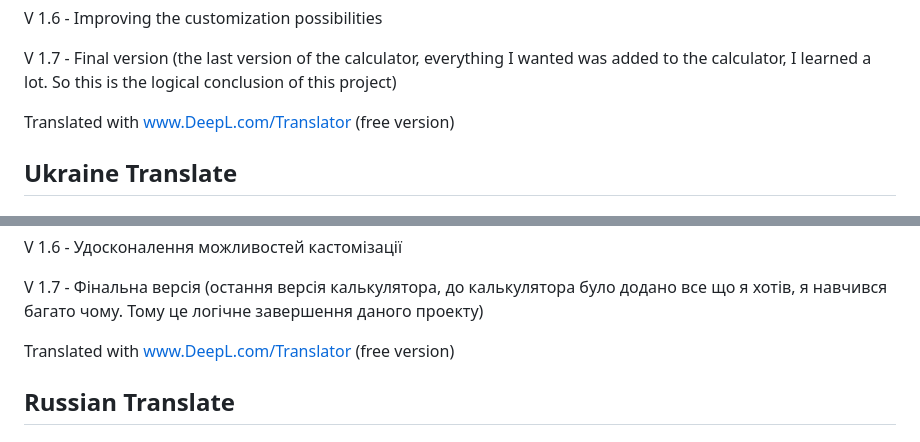
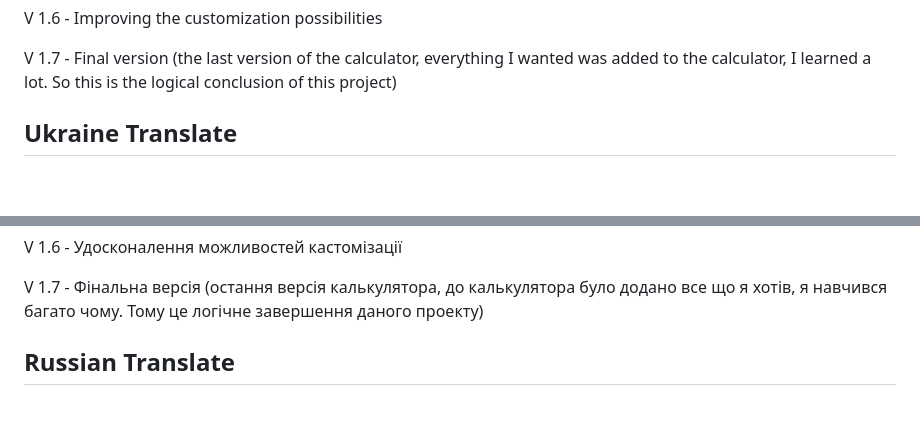
Before and after one commit to vladosdc/Customized-Calculator, a Markdown page: readme.md, 2 parts joined by grey strips. Drawn GitHub-style; blank space fills up the shorter version.

Commit message:
Version 1.7 (Final)

```diff
--- a/readme.md
+++ b/readme.md
@@ -36,7 +36,6 @@ V 1.6 - Improving the customization possibilities
 
 V 1.7 - Final version (the last version of the calculator, everything I wanted was added to the calculator, I learned a lot. So this is the logical conclusion of this project)
 
-Translated with www.DeepL.com/Translator (free version)
 
 
 ## Ukraine Translate
@@ -78,7 +77,6 @@ V 1.6 - Удосконалення можливостей кастомізаці
 
 V 1.7 - Фінальна версія (остання версія калькулятора, до калькулятора було додано все що я хотів, я навчився багато чому. Тому це логічне завершення даного проекту)
 
-Translated with www.DeepL.com/Translator (free version)
 
 
 ## Russian Translate
```
